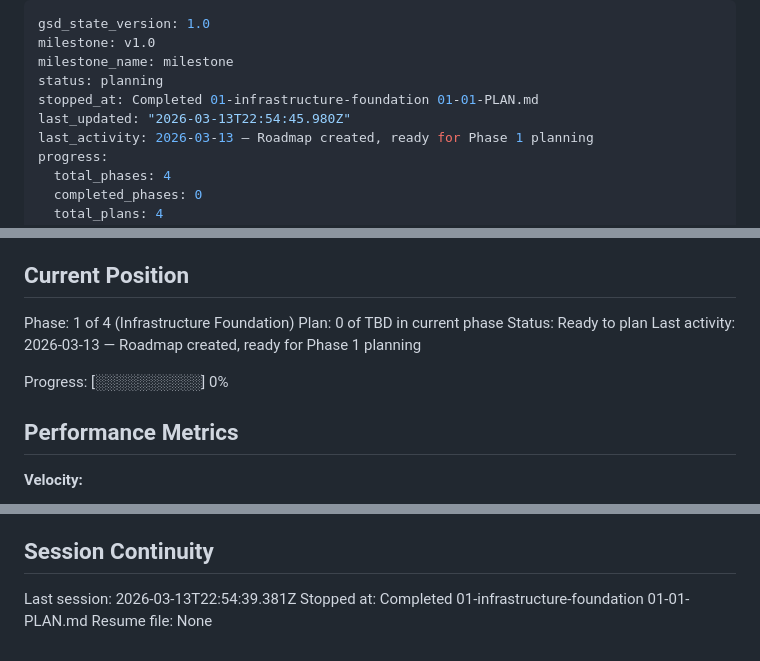
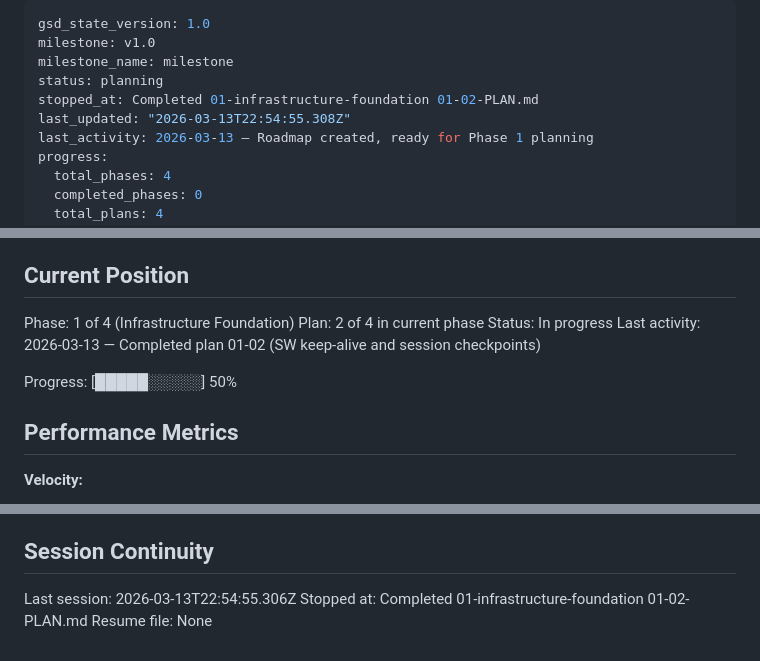
Before and after one commit to lyonsv/chrome-builder, a Markdown page: .planning/STATE.md, 3 parts joined by grey strips. Rendered like a GitHub page.

Commit message:
docs(01-02): complete SW keep-alive and session checkpoint plan
- Create 01-02-SUMMARY.md with accomplishments, decisions, and commit refs
- Update STATE.md: plan 2/4 complete, add keep-alive and checkpoint decisions
- Update ROADMAP.md: phase 1 at 2/4 plans complete (In Progress)
- Mark INFRA-01 requirement complete in REQUIREMENTS.md

```diff
--- a/.planning/STATE.md
+++ b/.planning/STATE.md
@@ -3,8 +3,8 @@ gsd_state_version: 1.0
 milestone: v1.0
 milestone_name: milestone
 status: planning
-stopped_at: Completed 01-infrastructure-foundation 01-01-PLAN.md
-last_updated: "2026-03-13T22:54:45.980Z"
+stopped_at: Completed 01-infrastructure-foundation 01-02-PLAN.md
+last_updated: "2026-03-13T22:54:55.308Z"
 last_activity: 2026-03-13 — Roadmap created, ready for Phase 1 planning
 progress:
   total_phases: 4
@@ -26,11 +26,11 @@ See: .planning/PROJECT.md (updated 2026-03-13)
 ## Current Position
 
 Phase: 1 of 4 (Infrastructure Foundation)
-Plan: 0 of TBD in current phase
-Status: Ready to plan
-Last activity: 2026-03-13 — Roadmap created, ready for Phase 1 planning
+Plan: 2 of 4 in current phase
+Status: In progress
+Last activity: 2026-03-13 — Completed plan 01-02 (SW keep-alive and session checkpoints)
 
-Progress: [░░░░░░░░░░] 0%
+Progress: [█████░░░░░] 50%
 
 ## Performance Metrics
 
@@ -79,6 +81,6 @@ None yet.
 
 ## Session Continuity
 
-Last session: 2026-03-13T22:54:39.381Z
-Stopped at: Completed 01-infrastructure-foundation 01-01-PLAN.md
+Last session: 2026-03-13T22:54:55.306Z
+Stopped at: Completed 01-infrastructure-foundation 01-02-PLAN.md
 Resume file: None
```
Also changed, not shown: other parts of .planning/STATE.md (+2 -0 lines), .planning/REQUIREMENTS.md (+2 -2 lines), 1 other file.
